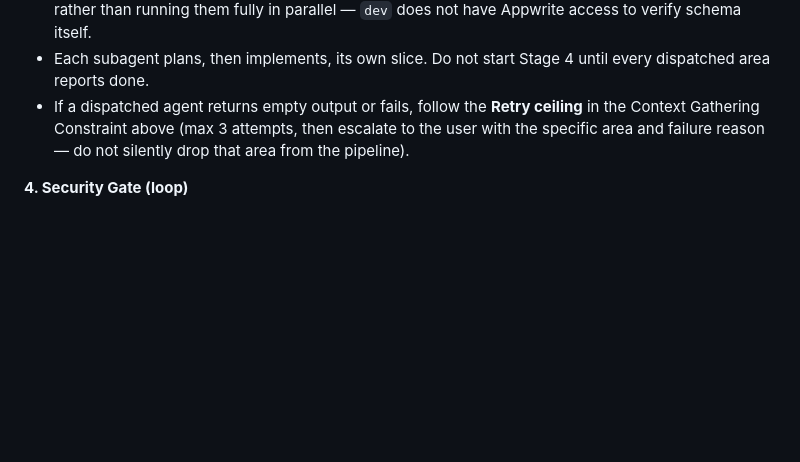
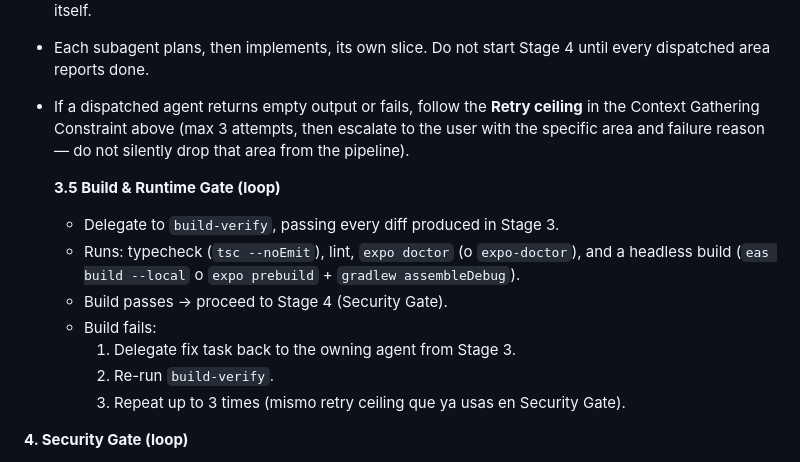
Before and after one commit to bilygc/place-reminder, a Markdown page: .opencode/agents/orchestrator.md, the part around the change. Drawn GitHub-style; blank space fills up the shorter version.

Commit message:
build-verify agent added to orchestrator

```diff
--- a/.opencode/agents/orchestrator.md
+++ b/.opencode/agents/orchestrator.md
@@ -212,6 +212,16 @@ A fully-automated variant of chaining, triggered exclusively by rule **0** above
   with the specific area and failure reason — do not silently drop that area from
   the pipeline).
 
+  **3.5 Build & Runtime Gate (loop)**
+  - Delegate to `build-verify`, passing every diff produced in Stage 3.
+  - Runs: typecheck (`tsc --noEmit`), lint, `expo doctor` (o `expo-doctor`),
+    and a headless build (`eas build --local` o `expo prebuild` + `gradlew assembleDebug`).
+  - Build passes -> proceed to Stage 4 (Security Gate).
+  - Build fails:
+    1. Delegate fix task back to the owning agent from Stage 3.
+    2. Re-run `build-verify`.
+    3. Repeat up to 3 times (mismo retry ceiling que ya usas en Security Gate).
+
 **4. Security Gate (loop)**
 - Delegate to `code-review`, explicitly scoped to a security-only pass, passing every diff produced in Stage 3.
 - No High-severity findings -> proceed to Stage 5.
```
